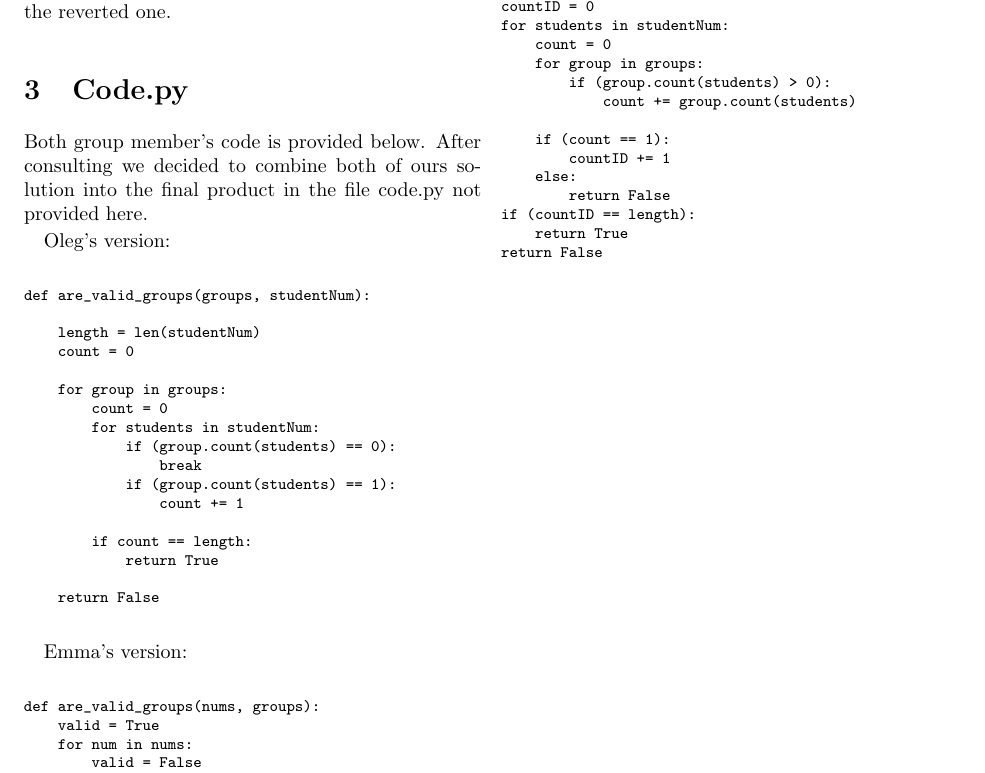
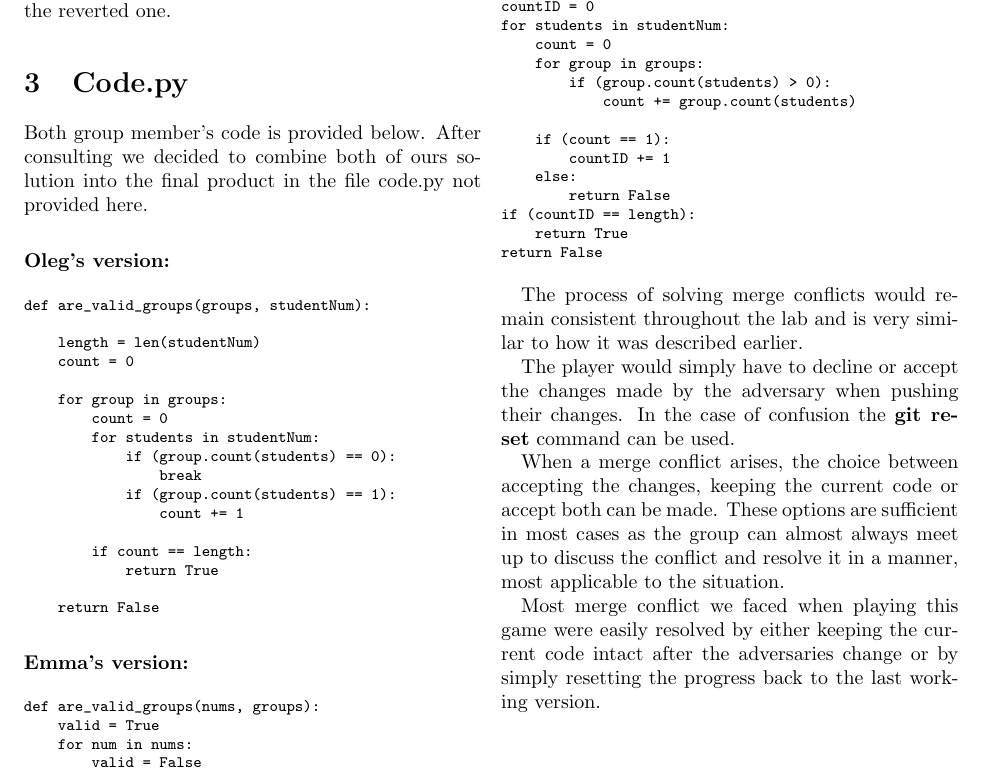
Before and after one commit to OlegGlo/2XC3, a LaTeX document (report/report.tex): part of page 2 of 2, cut so that both start at the same text. Compiled offline with pdfLaTeX.

Commit message:
final paragraph done

```diff
--- a/report/report.tex
+++ b/report/report.tex
@@ -3,6 +3,7 @@
 \usepackage{amsmath}
 \usepackage{graphicx}
 \usepackage{float}
+\usepackage{listings}
 \graphicspath{ {./images/} }
 
 \title{2XC3 - Lab 1 Report}
@@ -52,7 +53,7 @@ Finally, we used revert to undo some changes made to another file. Revert create
 
 Both group member's code is provided below. After consulting we decided to combine both of ours solution into the final product in the file code.py not provided here.
 
-Oleg's version:
+\paragraph{Oleg's version:}
 
 \footnotesize
 \begin{verbatim}
@@ -76,7 +77,7 @@ def are_valid_groups(groups, studentNum):
 \end{verbatim}
 \normalsize
 
-Emma's version:
+\paragraph{Emma's version:}
 
 \footnotesize
 \begin{verbatim}
@@ -121,5 +122,12 @@ return False
 \end{verbatim}
 \normalsize
 
+The process of solving merge conflicts would remain consistent throughout the lab and is very similar to how it was described earlier.
+
+The player would simply have to decline or accept the changes made by the adversary when pushing their changes. In the case of confusion the \textbf{git reset} command can be used.
+
+When a merge conflict arises, the choice between accepting the changes, keeping the current code or accept both can be made. These options are sufficient in most cases as the group can almost always meet up to discuss the conflict and resolve it in a manner, most applicable to the situation.
+
+Most merge conflict we faced when playing this game were easily resolved by either keeping the current code intact after the adversaries change or by simply resetting the progress back to the last working version.
 
 \end{document}
```
Also changed, not shown: report/report.pdf, 5 other files.
